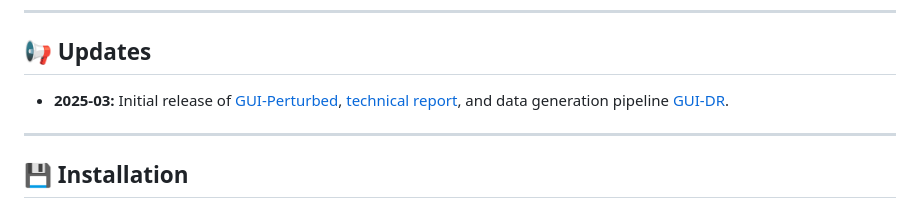
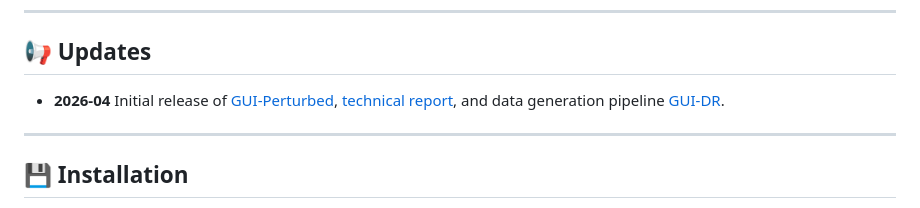
Before and after one commit to ManifoldRG/GUI-DR, a Markdown page: README.md, the part around the change. Drawn GitHub-style.

Commit message:
Fix update date

```diff
--- a/README.md
+++ b/README.md
@@ -55,7 +55,7 @@ GUI grounding models often rely on visual primitives (shape, position, color) ra
 
 ## 📢 Updates
 
-- **2025-03:** Initial release of [GUI-Perturbed](https://huggingface.co/datasets/figai/GUI-Perturbed), [technical report](https://blog.fig.inc/gui-perturbed-a-domain-randomization-dataset-for-gui-grounding/), and data generation pipeline [GUI-DR](https://github.com/ManifoldRG/GUI-DR).
+- **2026-04** Initial release of [GUI-Perturbed](https://huggingface.co/datasets/figai/GUI-Perturbed), [technical report](https://blog.fig.inc/gui-perturbed-a-domain-randomization-dataset-for-gui-grounding/), and data generation pipeline [GUI-DR](https://github.com/ManifoldRG/GUI-DR).
 
 ---
 
```
